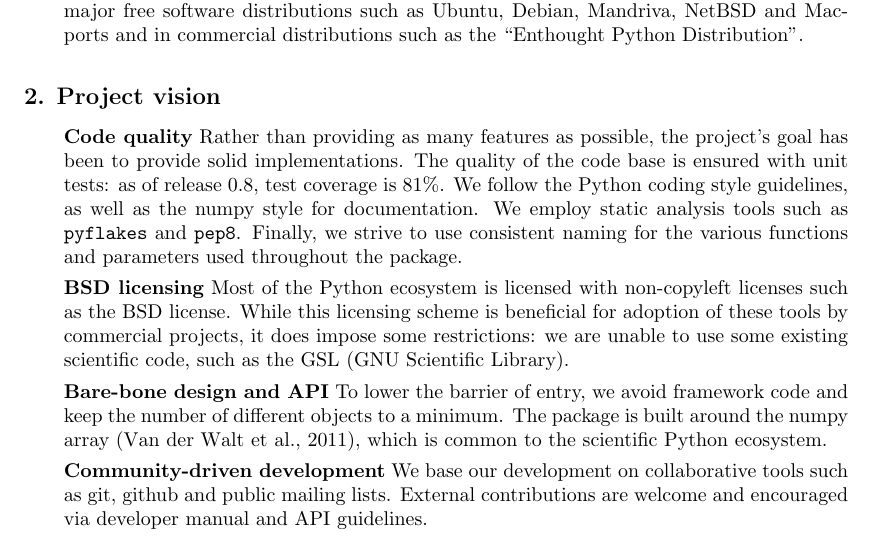
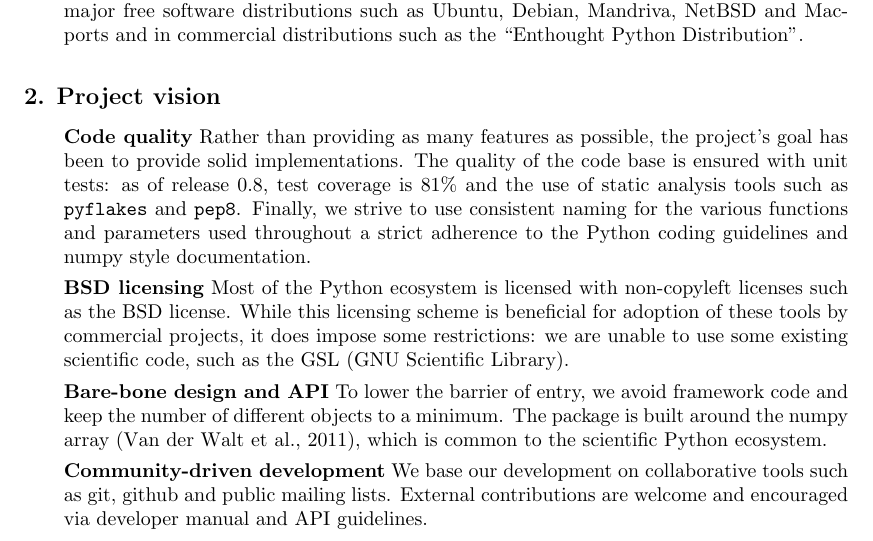
Before and after one commit to scikit-learn/administrative, a LaTeX paper (index.tex): part of page 2 of 5, cut so that both start at the same text. Compiled offline with pdfLaTeX.

Commit message:
style changes.

```diff
--- a/index.tex
+++ b/index.tex
@@ -153,12 +153,11 @@
 Rather than providing as many features as possible, the project's goal has been to provide solid
 implementations. The quality of the code base is ensured with unit
 %% RONWEISS: I've never head the term "unitary test" before :)
-tests: as of release 0.8, test coverage is 81\%. We follow the
-Python
-coding style guidelines, as well as the numpy style for documentation. We
-employ static analysis tools such as {\tt pyflakes} and {\tt pep8}.
-Finally, we strive to use consistent naming for the various functions
-and parameters used throughout the package.
+tests: as of release 0.8, test coverage is 81\% and the use of static
+analysis tools such as {\tt pyflakes} and {\tt pep8}. Finally, we
+strive to use consistent naming for the various functions and
+parameters used throughout a strict adherence to the Python coding
+guidelines and numpy style documentation.
 
 \smallskip \noindent{\bf BSD licensing}
 %
```
